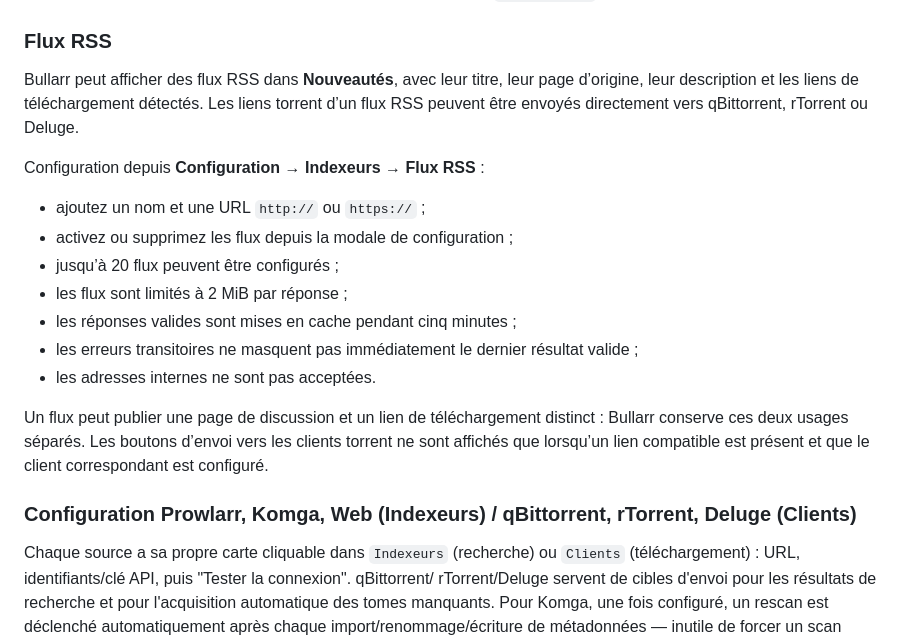
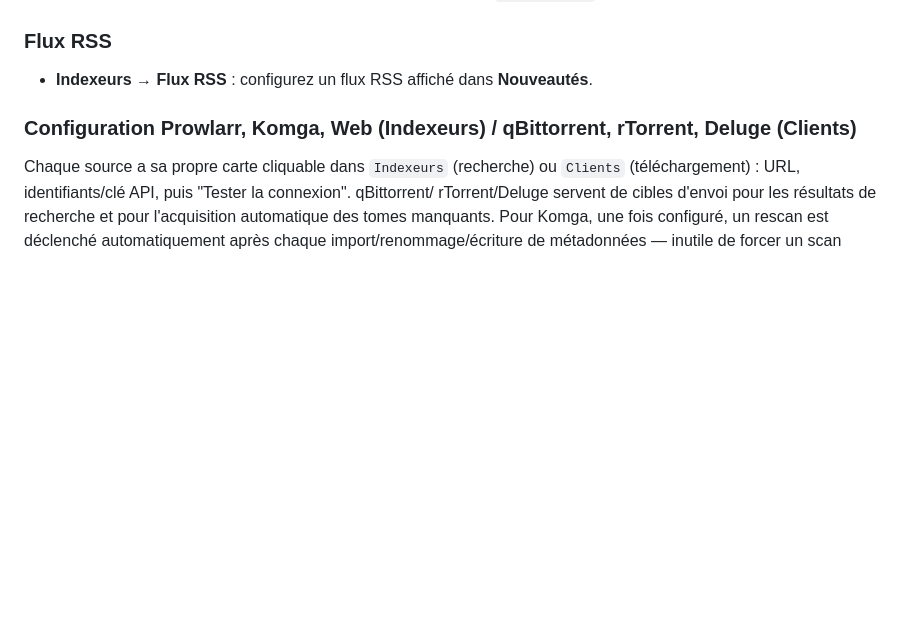
Before and after one commit to gwenvador/bullarr, a Markdown page: README.md, the part around the change. GitHub-like rendering; blank space fills up the shorter version.

Commit message:
docs: simplify RSS documentation

```diff
--- a/README.md
+++ b/README.md
@@ -165,24 +165,7 @@ est optionnelle et désactivée tant qu'elle n'est pas explicitement activée.
 
 ### Flux RSS
 
-Bullarr peut afficher des flux RSS dans **Nouveautés**, avec leur titre, leur page
-d’origine, leur description et les liens de téléchargement détectés. Les liens torrent
-d’un flux RSS peuvent être envoyés directement vers qBittorrent, rTorrent ou Deluge.
-
-Configuration depuis **Configuration → Indexeurs → Flux RSS** :
-
-- ajoutez un nom et une URL `http://` ou `https://` ;
-- activez ou supprimez les flux depuis la modale de configuration ;
-- jusqu’à 20 flux peuvent être configurés ;
-- les flux sont limités à 2 MiB par réponse ;
-- les réponses valides sont mises en cache pendant cinq minutes ;
-- les erreurs transitoires ne masquent pas immédiatement le dernier résultat valide ;
-- les adresses internes ne sont pas acceptées.
-
-Un flux peut publier une page de discussion et un lien de téléchargement distinct : Bullarr
-conserve ces deux usages séparés. Les boutons d’envoi vers les clients torrent ne sont
-affichés que lorsqu’un lien compatible est présent et que le client correspondant est
-configuré.
+- **Indexeurs → Flux RSS** : configurez un flux RSS affiché dans **Nouveautés**.
 
 ### Configuration Prowlarr, Komga, Web (Indexeurs) / qBittorrent, rTorrent, Deluge (Clients)
 
```
